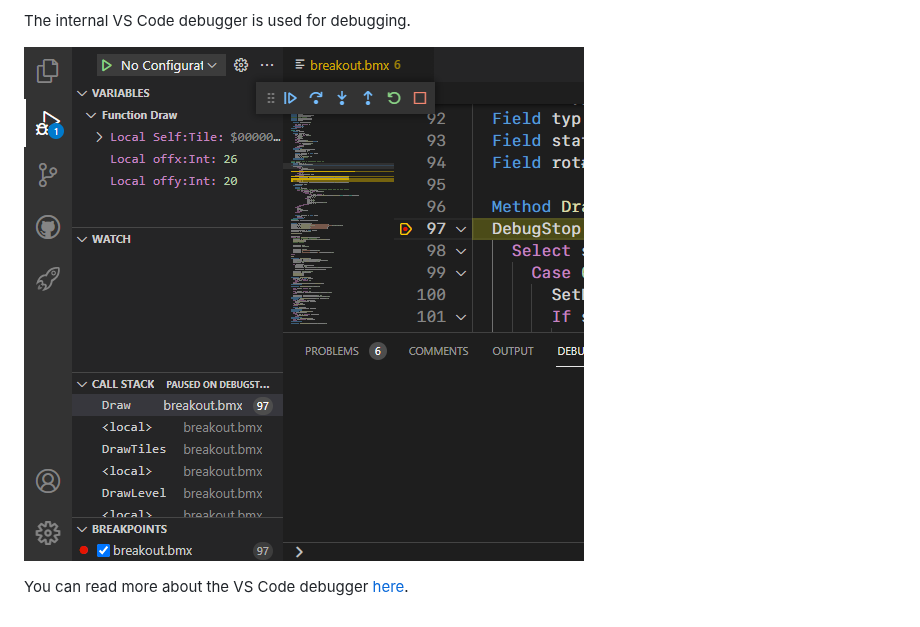
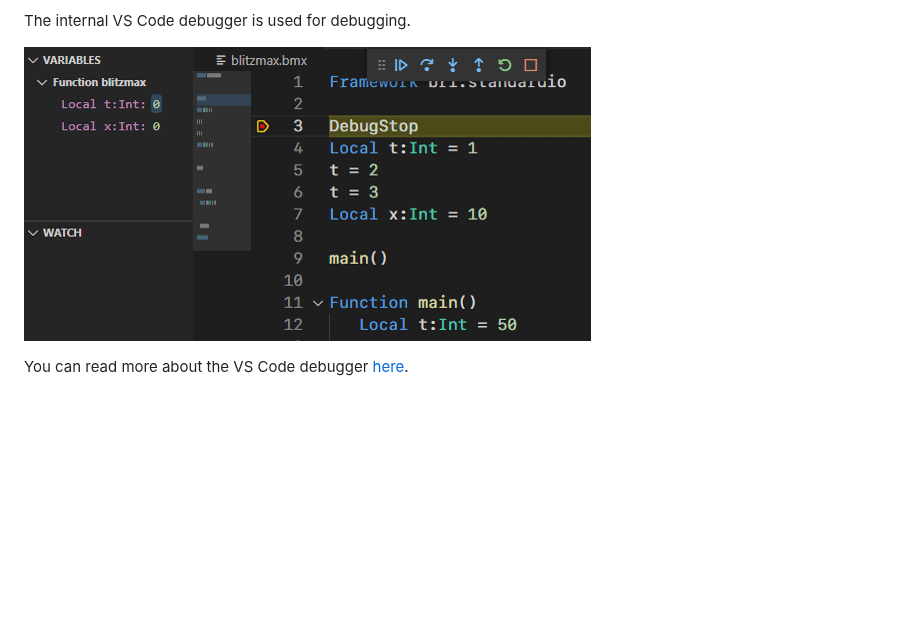
Before and after one commit to Hezkore/vscode-blitzmax-support, a Markdown page: walkthroughs/debug.md, the part around the change. Rendered like a GitHub page; pictures changed too: media/debug_interface.gif (added), media/debug_interface.png (deleted); blank space fills up the shorter version.

```diff
--- a/walkthroughs/debug.md
+++ b/walkthroughs/debug.md
@@ -20,6 +20,6 @@ Simply press the "Run and Debug" button to start debugging.
 
 The internal VS Code debugger is used for debugging.
 
-![Debug Interface](../media/debug_interface.png)
+![Debug Interface](../media/debug_interface.gif)
 
 You can read more about the VS Code debugger [here](https://code.visualstudio.com/docs/editor/debugging).
```
Also changed, not shown: CHANGELOG.md (+5 -0 lines), 5 other files.
